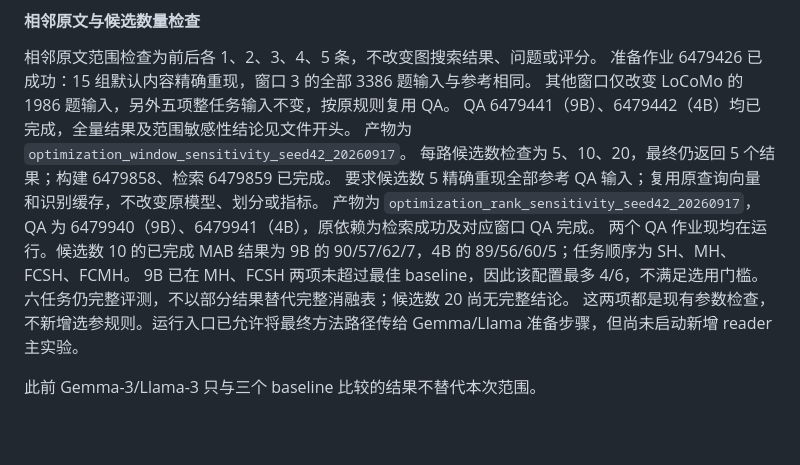
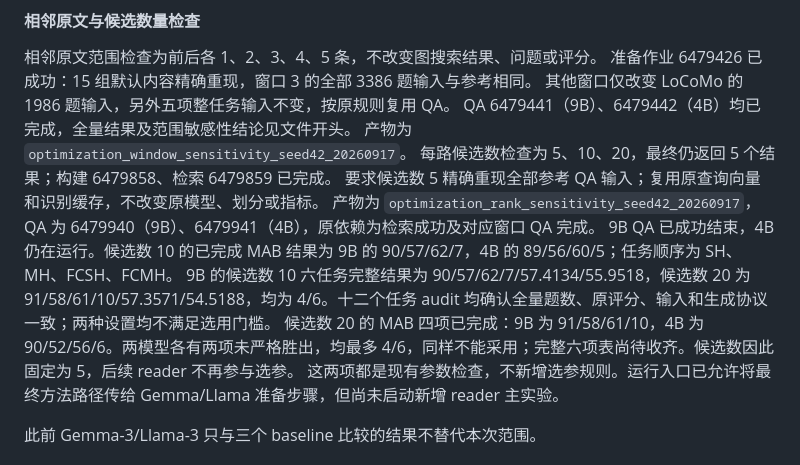
Before and after one commit to Sizchode/agent-memory, a Markdown page: results.md, the part around one of its changes. Rendered like a GitHub page; blank space fills up the shorter version.

```diff
--- a/results.md
+++ b/results.md
@@ -250,8 +255,9 @@ QA 6479441（9B）、6479442（4B）均已完成，全量结果及范围敏感
 每路候选数检查为 5、10、20，最终仍返回 5 个结果；构建 6479858、检索 6479859 已完成。
 要求候选数 5 精确重现全部参考 QA 输入；复用原查询向量和识别缓存，不改变原模型、划分或指标。
 产物为 `optimization_rank_sensitivity_seed42_20260917`，QA 为 6479940（9B）、6479941（4B），原依赖为检索成功及对应窗口 QA 完成。
-两个 QA 作业现均在运行。候选数 10 的已完成 MAB 结果为 9B 的 90/57/62/7，4B 的 89/56/60/5；任务顺序为 SH、MH、FCSH、FCMH。
-9B 已在 MH、FCSH 两项未超过最佳 baseline，因此该配置最多 4/6，不满足选用门槛。六任务仍完整评测，不以部分结果替代完整消融表；候选数 20 尚无完整结论。
+9B QA 已成功结束，4B 仍在运行。候选数 10 的已完成 MAB 结果为 9B 的 90/57/62/7，4B 的 89/56/60/5；任务顺序为 SH、MH、FCSH、FCMH。
+9B 的候选数 10 六任务完整结果为 90/57/62/7/57.4134/55.9518，候选数 20 为 91/58/61/10/57.3571/54.5188，均为 4/6。十二个任务 audit 均确认全量题数、原评分、输入和生成协议一致；两种设置均不满足选用门槛。
+候选数 20 的 MAB 四项已完成：9B 为 91/58/61/10，4B 为 90/52/56/6。两模型各有两项未严格胜出，均最多 4/6，同样不能采用；完整六项表尚待收齐。候选数因此固定为 5，后续 reader 不再参与选参。
 这两项都是现有参数检查，不新增选参规则。运行入口已允许将最终方法路径传给 Gemma/Llama 准备步骤，但尚未启动新增 reader 主实验。
 
 此前 Gemma-3/Llama-3 只与三个 baseline 比较的结果不替代本次范围。
```
Also changed, not shown: other parts of results.md (+13 -8 lines), novelty.md (+6 -3 lines).
